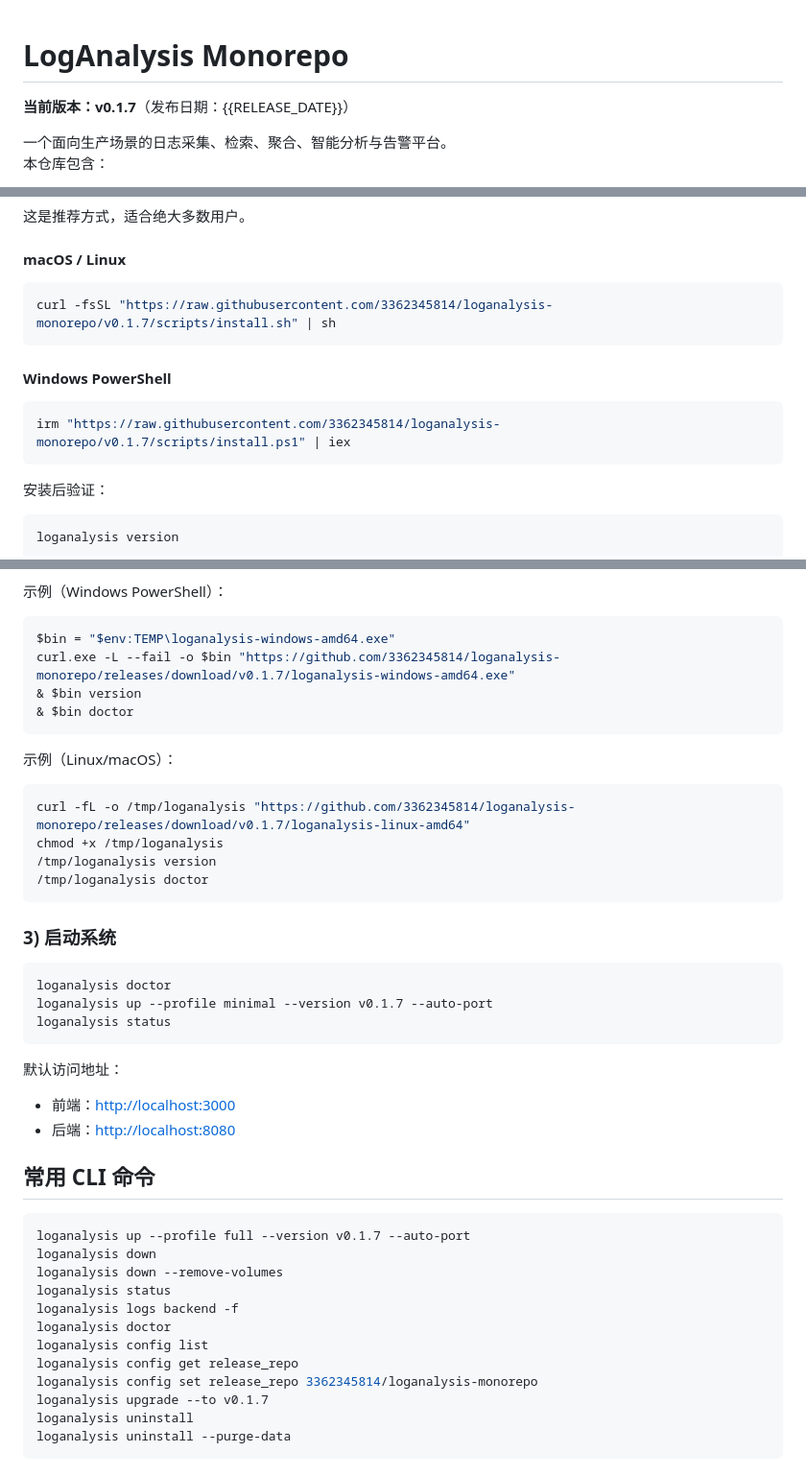
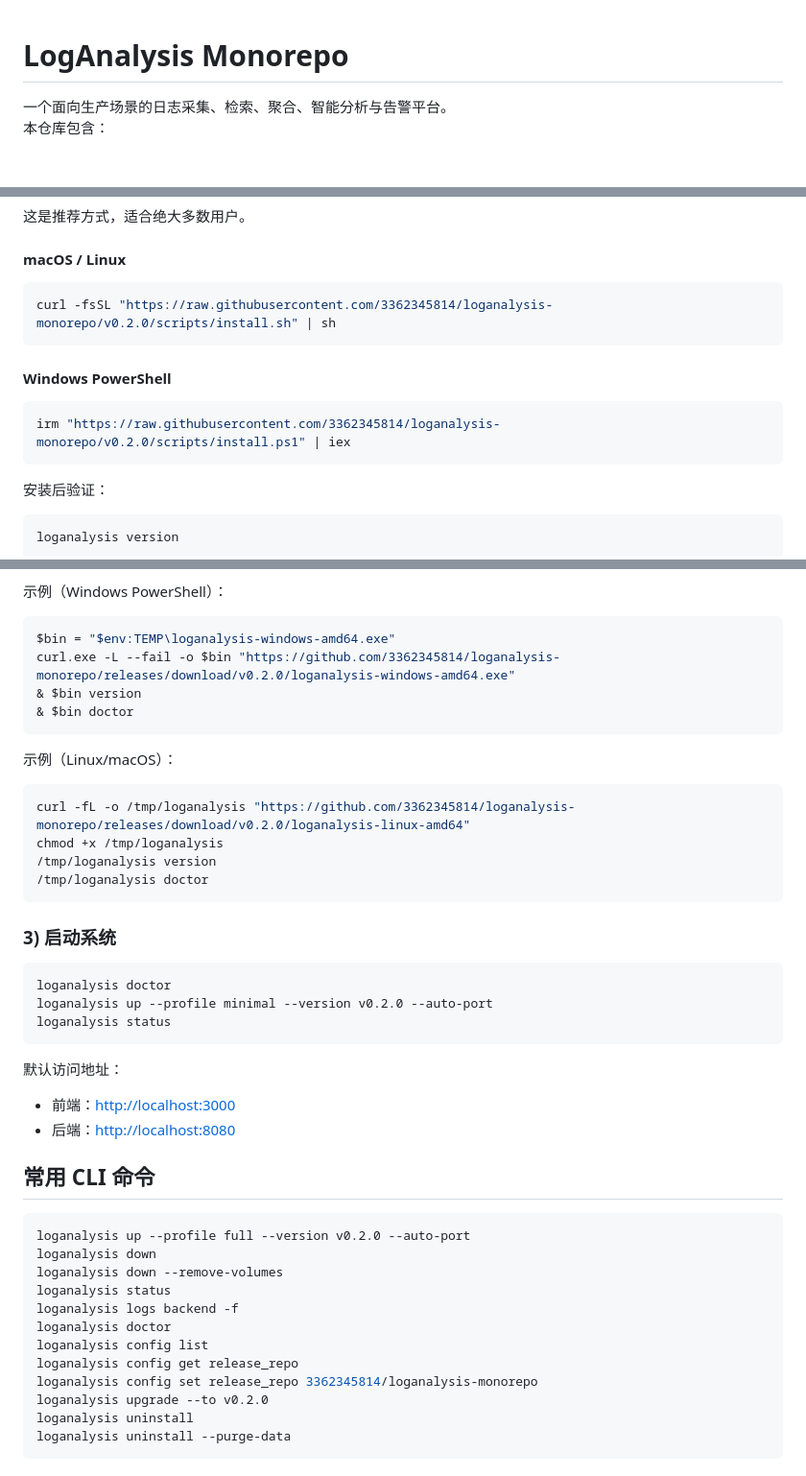
Before and after one commit to 3362345814/loganalysis-monorepo, a Markdown page: README.md, 3 parts joined by grey strips. Shown at 96% size. GitHub-like rendering; blank space fills up the shorter version.

Commit message:
docs: update README version from version.json

````diff
--- a/README.md
+++ b/README.md
@@ -1,6 +1,4 @@
 # LogAnalysis Monorepo
-
-**当前版本：v0.1.7**（发布日期：{{RELEASE\_DATE}}）
 
 一个面向生产场景的日志采集、检索、聚合、智能分析与告警平台。\
 本仓库包含：
@@ -56,13 +54,13 @@ docker compose version
 #### macOS / Linux
 
 ```bash
-curl -fsSL "https://raw.githubusercontent.com/3362345814/loganalysis-monorepo/v0.1.7/scripts/install.sh" | sh
+curl -fsSL "https://raw.githubusercontent.com/3362345814/loganalysis-monorepo/v0.2.0/scripts/install.sh" | sh
 ```
 
 #### Windows PowerShell
 
 ```powershell
-irm "https://raw.githubusercontent.com/3362345814/loganalysis-monorepo/v0.1.7/scripts/install.ps1" | iex
+irm "https://raw.githubusercontent.com/3362345814/loganalysis-monorepo/v0.2.0/scripts/install.ps1" | iex
 ```
 
 安装后验证：
@@ -88,7 +86,7 @@ loganalysis version
 
 ```powershell
 $bin = "$env:TEMP\loganalysis-windows-amd64.exe"
-curl.exe -L --fail -o $bin "https://github.com/3362345814/loganalysis-monorepo/releases/download/v0.1.7/loganalysis-windows-amd64.exe"
+curl.exe -L --fail -o $bin "https://github.com/3362345814/loganalysis-monorepo/releases/download/v0.2.0/loganalysis-windows-amd64.exe"
 & $bin version
 & $bin doctor
 ```
@@ -96,7 +94,7 @@ curl.exe -L --fail -o $bin "https://github.com/3362345814/loganalysis-monorepo/r
 示例（Linux/macOS）：
 
 ```bash
-curl -fL -o /tmp/loganalysis "https://github.com/3362345814/loganalysis-monorepo/releases/download/v0.1.7/loganalysis-linux-amd64"
+curl -fL -o /tmp/loganalysis "https://github.com/3362345814/loganalysis-monorepo/releases/download/v0.2.0/loganalysis-linux-amd64"
 chmod +x /tmp/loganalysis
 /tmp/loganalysis version
 /tmp/loganalysis doctor
@@ -106,7 +104,7 @@ chmod +x /tmp/loganalysis
 
 ```bash
 loganalysis doctor
-loganalysis up --profile minimal --version v0.1.7 --auto-port
+loganalysis up --profile minimal --version v0.2.0 --auto-port
 loganalysis status
 ```
 
@@ -118,7 +116,7 @@ loganalysis status
 ## 常用 CLI 命令
 
 ```bash
-loganalysis up --profile full --version v0.1.7 --auto-port
+loganalysis up --profile full --version v0.2.0 --auto-port
 loganalysis down
 loganalysis down --remove-volumes
 loganalysis status
@@ -127,7 +125,7 @@ loganalysis doctor
 loganalysis config list
 loganalysis config get release_repo
 loganalysis config set release_repo 3362345814/loganalysis-monorepo
-loganalysis upgrade --to v0.1.7
+loganalysis upgrade --to v0.2.0
 loganalysis uninstall
 loganalysis uninstall --purge-data
 ```
````
